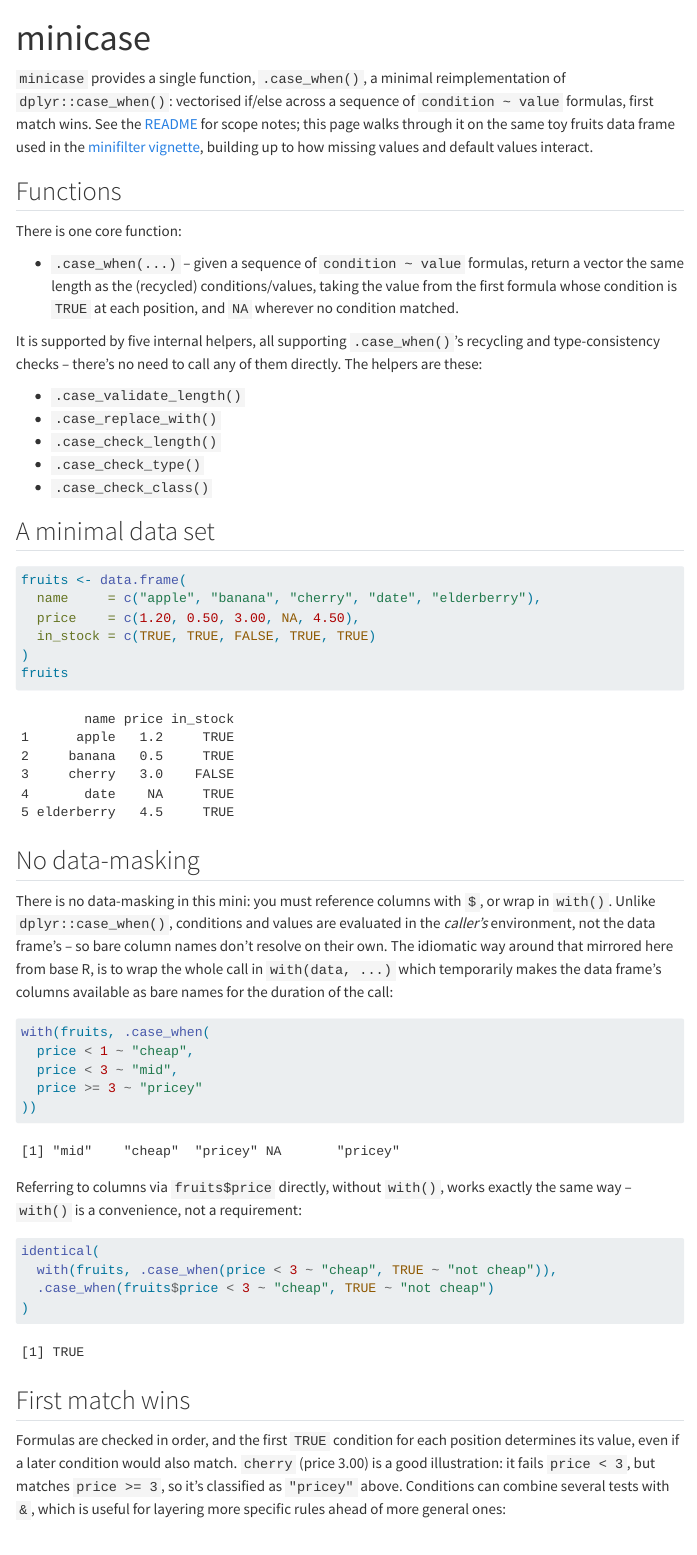
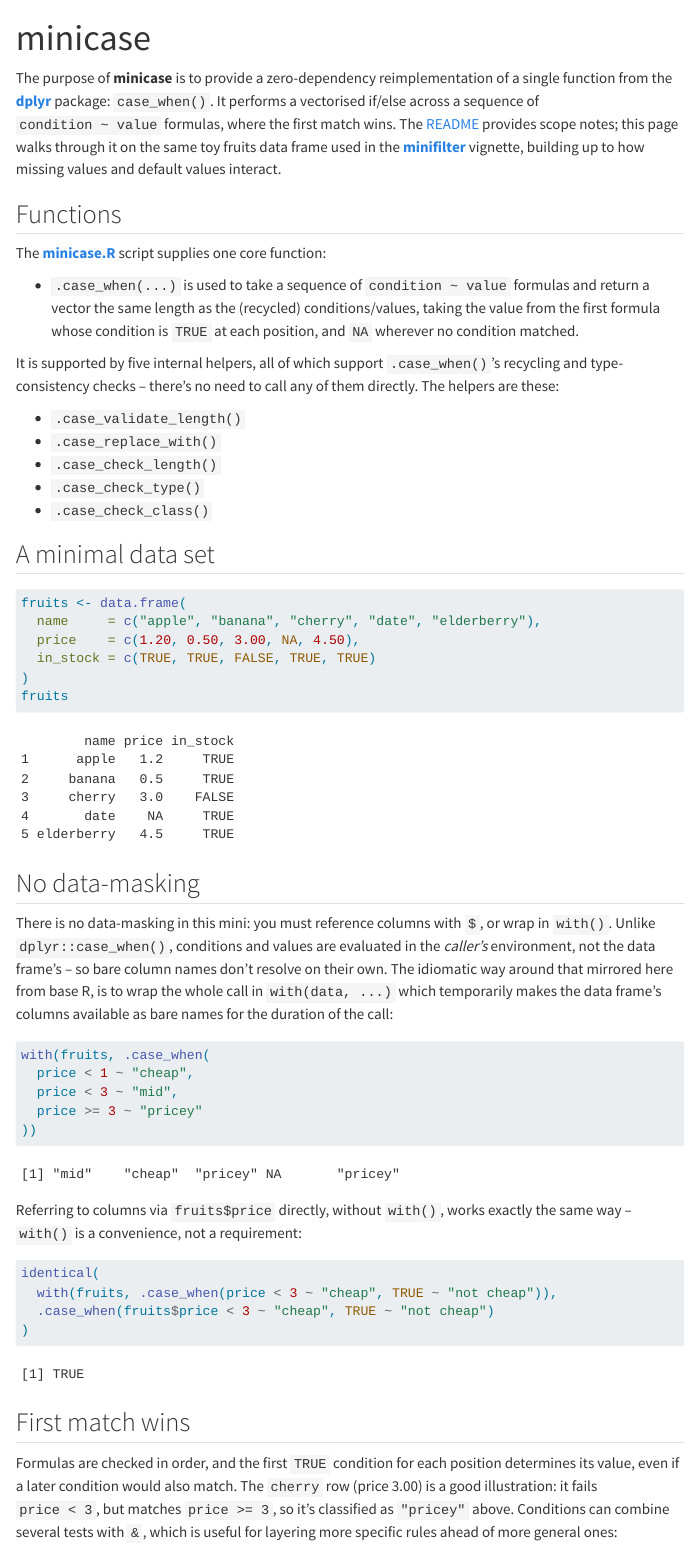
Before and after one commit to djnavarro/minis, a Quarto document (minicase/vignette.qmd): the page in a window 1100 px wide, from its top. Rendered offline with R 4.5, knitr and Pandoc in place of Quarto, with nearby package versions; menus at the side of the page are left out.

Commit message:
tidy minicase vignette

````diff
--- a/minicase/vignette.qmd
+++ b/minicase/vignette.qmd
@@ -7,19 +7,30 @@ title: "minicase"
 source(file.path("minicase", "minicase.R"))
 ```
 
-`minicase` provides a single function, `.case_when()`, a minimal reimplementation of `dplyr::case_when()`: vectorised if/else across a sequence of `condition ~ value` formulas, first match wins. See the [README](https://github.com/djnavarro/minis/tree/main/minicase) for scope notes; this page walks through it on the same toy fruits data frame used in the [minifilter vignette](../minifilter/), building up to how missing values and default values interact.
+The purpose of **minicase** is to provide a zero-dependency
+reimplementation of a single function from the
+[**dplyr**](https://dplyr.tidyverse.org/) package: `case_when()`. It
+performs a vectorised if/else across a sequence of `condition ~ value`
+formulas, where the first match wins. The [README](https://github.com/djnavarro/minis/tree/main/minicase)
+provides scope notes; this page walks through it on the same toy
+fruits data frame used in the [**minifilter**](../minifilter/)
+vignette, building up to how missing values and default values
+interact.
 
 ## Functions
 
-There is one core function:
+The [**minicase.R**](https://github.com/djnavarro/minis/blob/main/minicase/minicase.R)
+script supplies one core function:
 
-- `.case_when(...)` -- given a sequence of `condition ~ value`
-  formulas, return a vector the same length as the (recycled)
+- `.case_when(...)` is used to take a sequence of `condition ~ value`
+  formulas and return a vector the same length as the (recycled)
   conditions/values, taking the value from the first formula whose
   condition is `TRUE` at each position, and `NA` wherever no condition
   matched.
 
-It is supported by five internal helpers, all supporting `.case_when()`'s recycling and type-consistency checks -- there's no need to call any of them directly. The helpers are these:
+It is supported by five internal helpers, all of which support
+`.case_when()`'s recycling and type-consistency checks -- there's no
+need to call any of them directly. The helpers are these:
 
 - `.case_validate_length()`
 - `.case_replace_with()`
@@ -61,7 +72,9 @@ identical(
 
 ## First match wins
 
-Formulas are checked in order, and the first `TRUE` condition for each position determines its value, even if a later condition would also match. `cherry` (price 3.00) is a good illustration: it fails `price < 3`, but matches `price >= 3`, so it's classified as `"pricey"` above. Conditions can combine several tests with `&`, which is useful for layering more specific rules ahead of more general ones:
+Formulas are checked in order, and the first `TRUE` condition for each position determines its value, even if a later condition would also match. The `cherry` row (price 3.00) is a good illustration: it fails
+`price < 3`, but matches `price >= 3`, so it's classified as
+`"pricey"` above. Conditions can combine several tests with `&`, which is useful for layering more specific rules ahead of more general ones:
 
 ```{r}
 with(fruits, .case_when(
````
Also changed, not shown: minicase/vignette.qmd (13 more changed lines), 1 other file.
